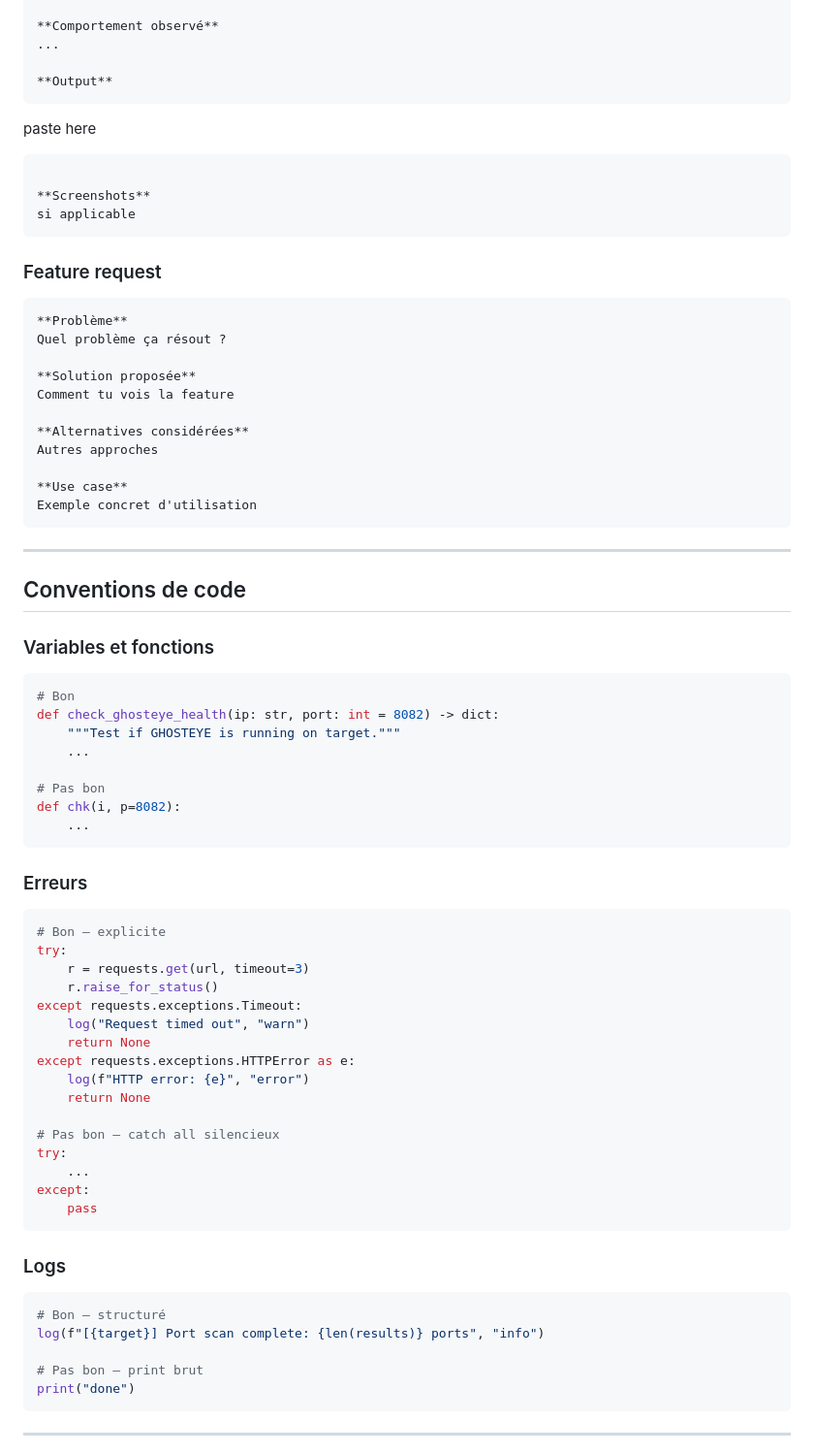
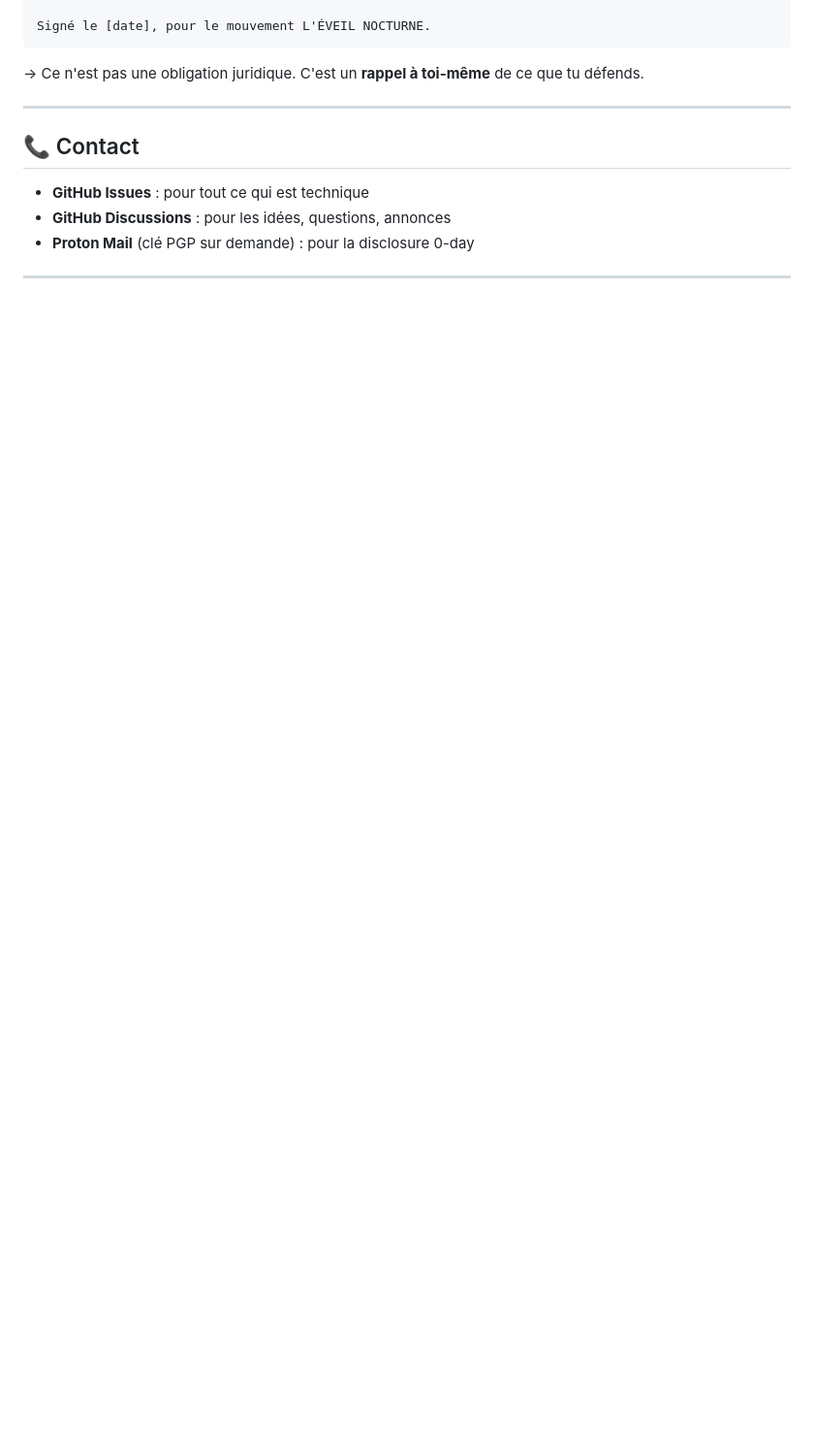
Before and after one commit to 187Ghost101/ghost1o1, a Markdown page: CONTRIBUTING.md, the part around one of its changes. Shown at 97% size. Drawn GitHub-style; blank space fills up the shorter version.

````diff
--- a/CONTRIBUTING.md
+++ b/CONTRIBUTING.md
@@ -124,75 +153,16 @@ Format : `type(scope): description`
 
-**Comportement observé**
-...
-
-**Output**
-```
-paste here
+Signé le [date], pour le mouvement L'ÉVEIL NOCTURNE.
 ```
 
-**Screenshots**
-si applicable
-```
-
-### Feature request
-```markdown
-**Problème**
-Quel problème ça résout ?
-
-**Solution proposée**
-Comment tu vois la feature
-
-**Alternatives considérées**
-Autres approches
-
-**Use case**
-Exemple concret d'utilisation
-```
+→ Ce n'est pas une obligation juridique. C'est un **rappel à toi-même** de ce que tu défends.
 
 ---
 
-## Conventions de code
+## 📞 Contact
 
-### Variables et fonctions
-```python
-# Bon
-def check_ghosteye_health(ip: str, port: int = 8082) -> dict:
-    """Test if GHOSTEYE is running on target."""
-    ...
-
-# Pas bon
-def chk(i, p=8082):
-    ...
-```
-
-### Erreurs
-```python
-# Bon — explicite
-try:
-    r = requests.get(url, timeout=3)
-    r.raise_for_status()
-except requests.exceptions.Timeout:
-    log("Request timed out", "warn")
-    return None
-except requests.exceptions.HTTPError as e:
-    log(f"HTTP error: {e}", "error")
-    return None
-
-# Pas bon — catch all silencieux
-try:
-    ...
-except:
-    pass
-```
-
-### Logs
-```python
-# Bon — structuré
-log(f"[{target}] Port scan complete: {len(results)} ports", "info")
-
-# Pas bon — print brut
-print("done")
-```
+- **GitHub Issues** : pour tout ce qui est technique
+- **GitHub Discussions** : pour les idées, questions, annonces
+- **Proton Mail** (clé PGP sur demande) : pour la disclosure 0-day
 
 ---
 
````
Also changed, not shown: other parts of CONTRIBUTING.md (+123 -125 lines).
